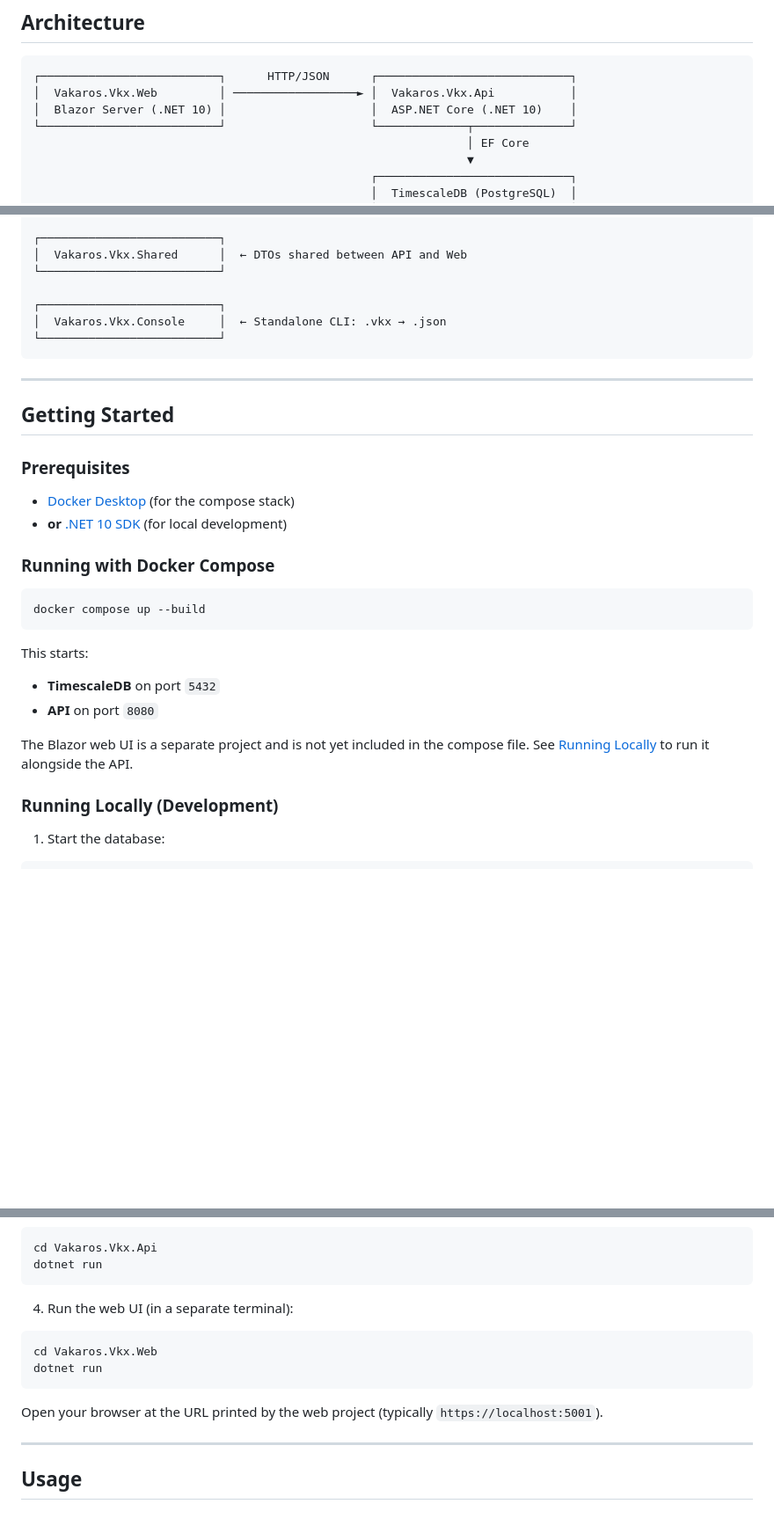
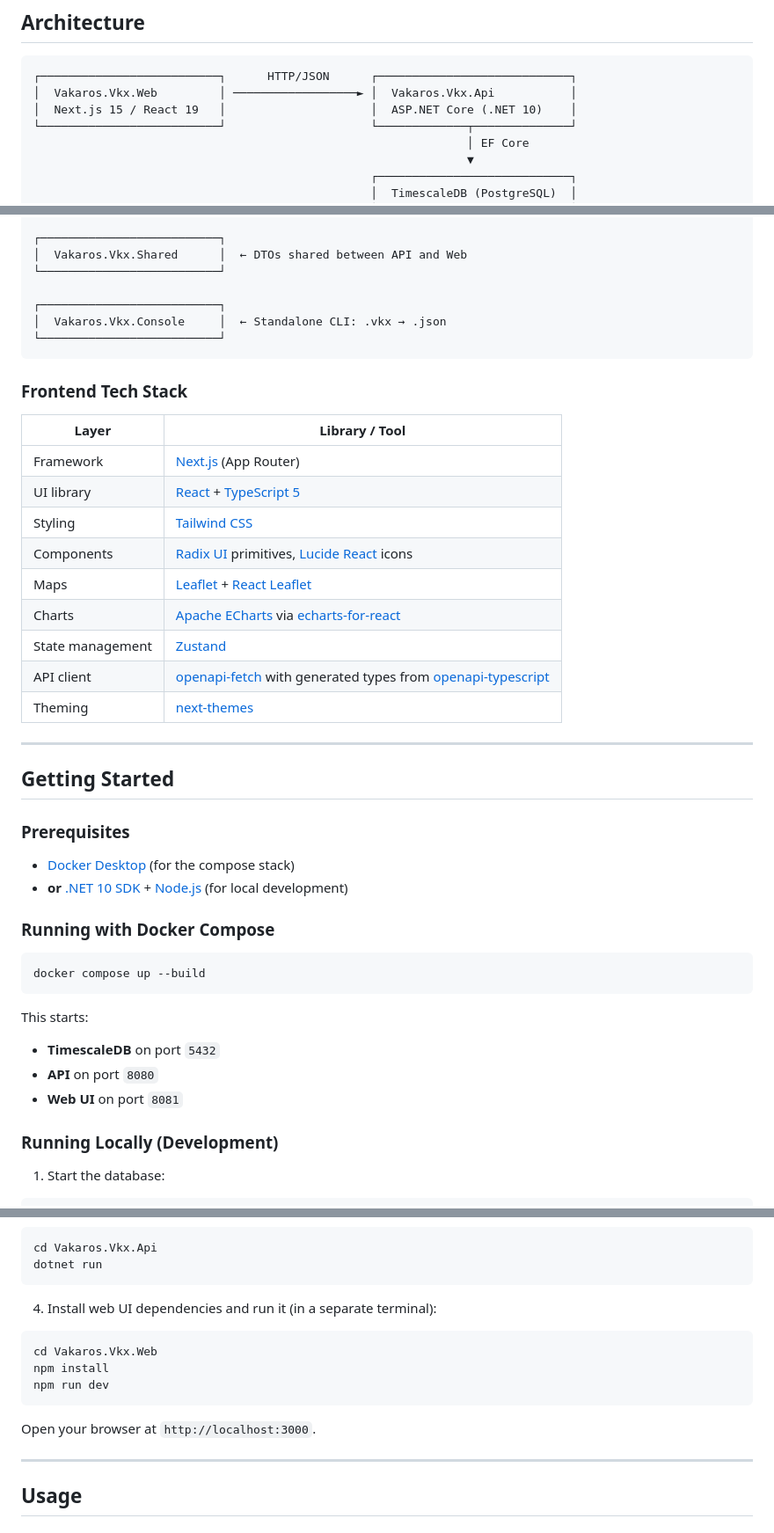
Before and after one commit to SCarlsen7757/VakarosVkx, a Markdown page: README.md, 3 parts joined by grey strips. Shown at 88% size. Drawn GitHub-style; blank space fills up the shorter version.

Commit message:
docs: update README to reflect frontend tech stack and UI framework changes

````diff
--- a/README.md
+++ b/README.md
@@ -58,7 +59,7 @@ Vakaros devices record sailing telemetry — GPS position, speed, heading, heel,
 ```
 ┌──────────────────────────┐      HTTP/JSON      ┌────────────────────────────┐
 │  Vakaros.Vkx.Web         │ ──────────────────► │  Vakaros.Vkx.Api           │
-│  Blazor Server (.NET 10) │                     │  ASP.NET Core (.NET 10)    │
+│  Next.js 15 / React 19   │                     │  ASP.NET Core (.NET 10)    │
 └──────────────────────────┘                     └─────────────┬──────────────┘
                                                                │ EF Core
                                                                ▼
@@ -81,6 +82,20 @@ Vakaros devices record sailing telemetry — GPS position, speed, heading, heel,
 └──────────────────────────┘
 ```
 
+### Frontend Tech Stack
+
+| Layer | Library / Tool |
+| --- | --- |
+| Framework | [Next.js](https://nextjs.org/) (App Router) |
+| UI library | [React](https://react.dev/) + [TypeScript 5](https://www.typescriptlang.org/) |
+| Styling | [Tailwind CSS](https://tailwindcss.com/) |
+| Components | [Radix UI](https://www.radix-ui.com/) primitives, [Lucide React](https://lucide.dev/) icons |
+| Maps | [Leaflet](https://leafletjs.com/) + [React Leaflet](https://react-leaflet.js.org/) |
+| Charts | [Apache ECharts](https://echarts.apache.org/) via [echarts-for-react](https://github.com/hustcc/echarts-for-react) |
+| State management | [Zustand](https://zustand-demo.pmnd.rs/) |
+| API client | [openapi-fetch](https://openapi-ts.dev/openapi-fetch/) with generated types from [openapi-typescript](https://openapi-ts.dev/) |
+| Theming | [next-themes](https://github.com/pacocoursey/next-themes) |
+
 ---
 
 ## Getting Started
@@ -88,7 +103,7 @@ Vakaros devices record sailing telemetry — GPS position, speed, heading, heel,
 ### Prerequisites
 
 - [Docker Desktop](https://www.docker.com/products/docker-desktop/) (for the compose stack)
-- **or** [.NET 10 SDK](https://dotnet.microsoft.com/download) (for local development)
+- **or** [.NET 10 SDK](https://dotnet.microsoft.com/download) + [Node.js](https://nodejs.org/) (for local development)
 
 ### Running with Docker Compose
 
@@ -100,8 +115,7 @@ This starts:
 
 - **TimescaleDB** on port `5432`
 - **API** on port `8080`
-
-The Blazor web UI is a separate project and is not yet included in the compose file. See [Running Locally](#running-locally-development) to run it alongside the API.
+- **Web UI** on port `8081`
 
 ### Running Locally (Development)
 
@@ -124,14 +138,15 @@ cd Vakaros.Vkx.Api
 dotnet run
 ```
 
-4. Run the web UI (in a separate terminal):
+4. Install web UI dependencies and run it (in a separate terminal):
 
 ```bash
 cd Vakaros.Vkx.Web
-dotnet run
+npm install
+npm run dev
 ```
 
-Open your browser at the URL printed by the web project (typically `https://localhost:5001`).
+Open your browser at `http://localhost:3000`.
 
 ---
 
````
Also changed, not shown: other parts of README.md (+4 -3 lines).
